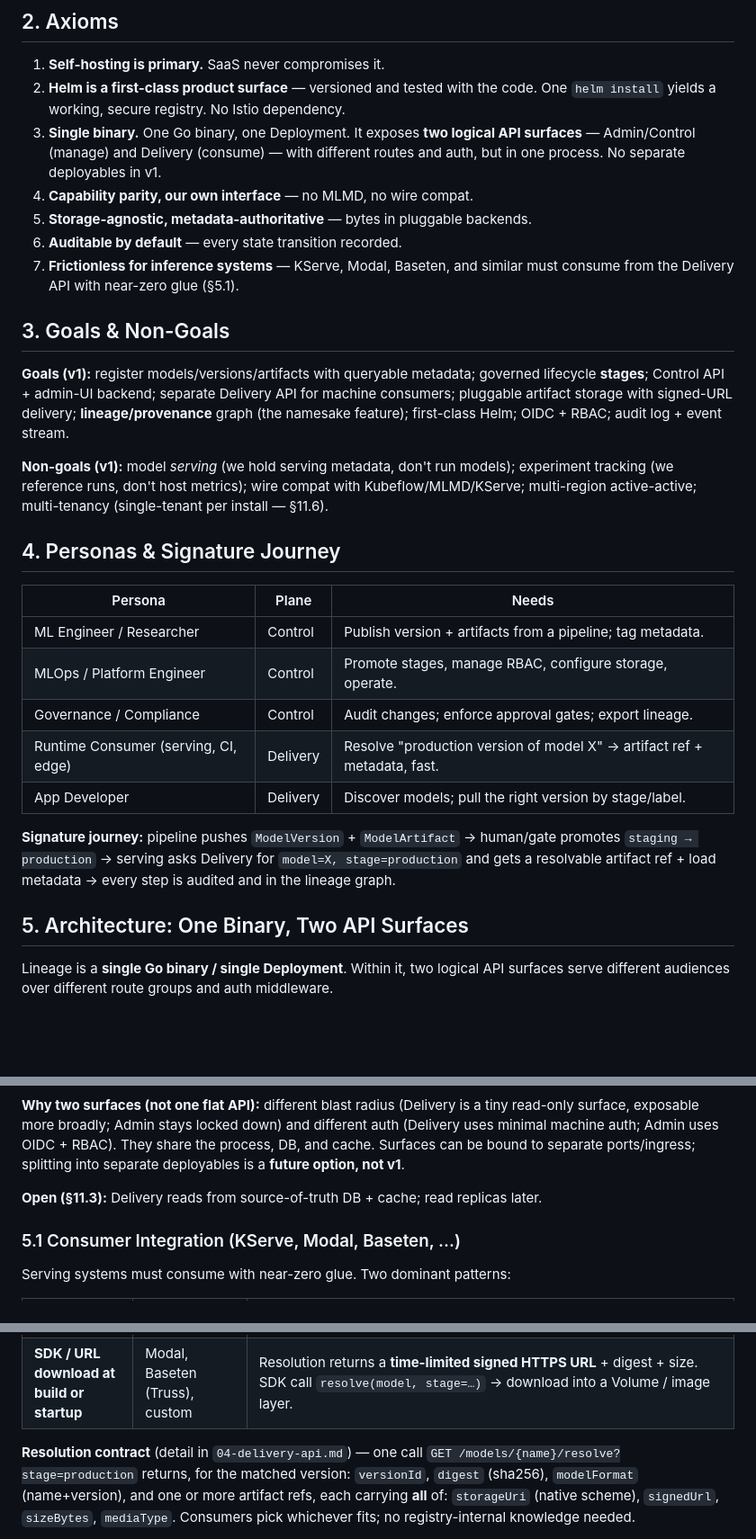
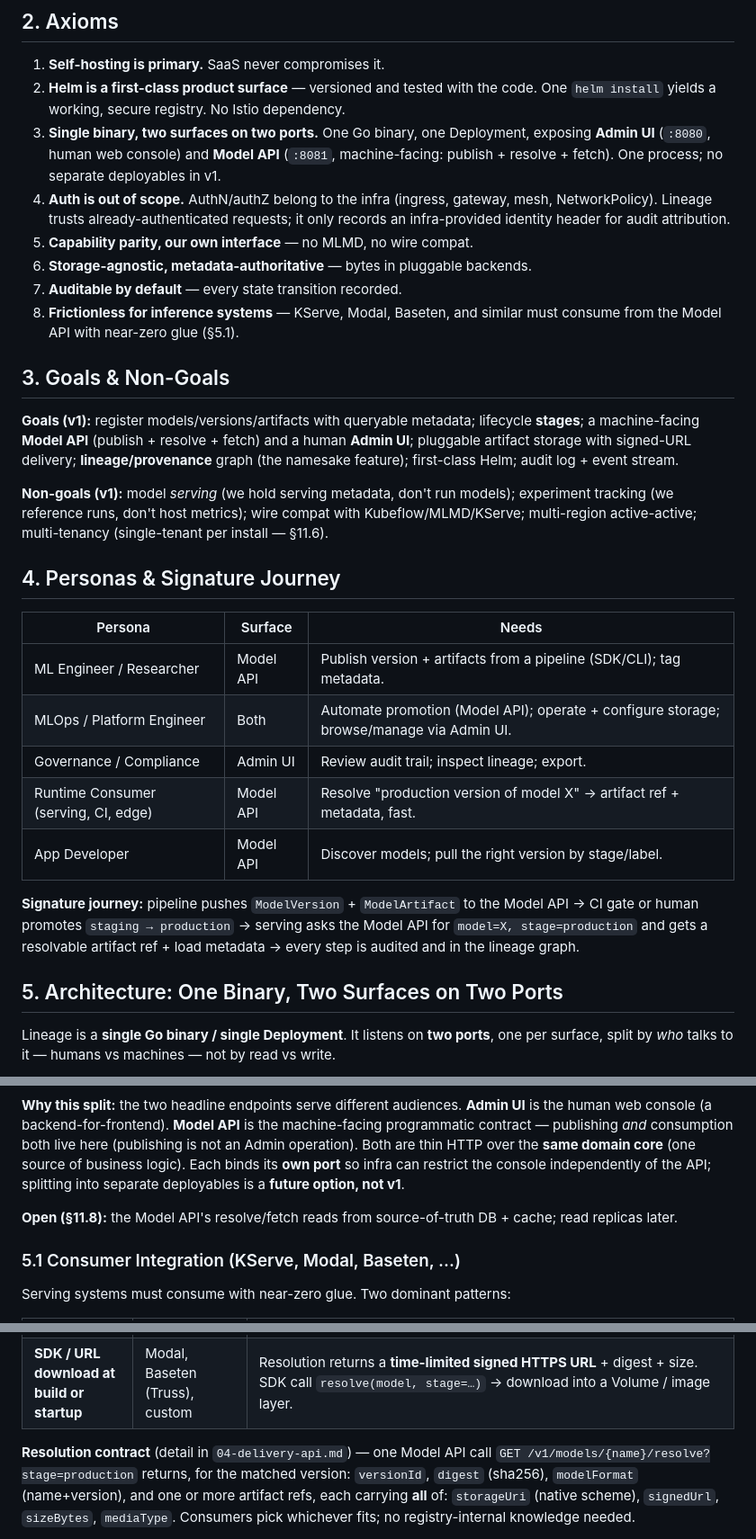
Before and after one commit to proseria-research/lineage, a Markdown page: docs/00-preplanning.md, 3 parts joined by grey strips. Shown at 90% size. GitHub-like rendering; blank space fills up the shorter version.

````diff
--- a/docs/00-preplanning.md
+++ b/docs/00-preplanning.md
@@ -19,22 +19,26 @@ compatibility** — match what it does, with our own cleaner data model and API.
 1. **Self-hosting is primary.** SaaS never compromises it.
 2. **Helm is a first-class product surface** — versioned and tested with the code.
    One `helm install` yields a working, secure registry. No Istio dependency.
-3. **Single binary.** One Go binary, one Deployment. It exposes **two logical API
-   surfaces** — Admin/Control (manage) and Delivery (consume) — with different routes
-   and auth, but in one process. No separate deployables in v1.
-4. **Capability parity, our own interface** — no MLMD, no wire compat.
-5. **Storage-agnostic, metadata-authoritative** — bytes in pluggable backends.
-6. **Auditable by default** — every state transition recorded.
-7. **Frictionless for inference systems** — KServe, Modal, Baseten, and similar must
-   consume from the Delivery API with near-zero glue (§5.1).
+3. **Single binary, two surfaces on two ports.** One Go binary, one Deployment,
+   exposing **Admin UI** (`:8080`, human web console) and **Model API** (`:8081`,
+   machine-facing: publish + resolve + fetch). One process; no separate deployables in
+   v1.
+4. **Auth is out of scope.** AuthN/authZ belong to the infra (ingress, gateway, mesh,
+   NetworkPolicy). Lineage trusts already-authenticated requests; it only records an
+   infra-provided identity header for audit attribution.
+5. **Capability parity, our own interface** — no MLMD, no wire compat.
+6. **Storage-agnostic, metadata-authoritative** — bytes in pluggable backends.
+7. **Auditable by default** — every state transition recorded.
+8. **Frictionless for inference systems** — KServe, Modal, Baseten, and similar must
+   consume from the Model API with near-zero glue (§5.1).
 
 ## 3. Goals & Non-Goals
 
-**Goals (v1):** register models/versions/artifacts with queryable metadata; governed
-lifecycle **stages**; Control API + admin-UI backend; separate Delivery API for
-machine consumers; pluggable artifact storage with signed-URL delivery;
-**lineage/provenance** graph (the namesake feature); first-class Helm; OIDC + RBAC;
-audit log + event stream.
+**Goals (v1):** register models/versions/artifacts with queryable metadata; lifecycle
+**stages**; a machine-facing **Model API** (publish + resolve + fetch) and a human
+**Admin UI**; pluggable artifact storage with signed-URL delivery;
+**lineage/provenance** graph (the namesake feature); first-class Helm; audit log +
+event stream.
 
 **Non-goals (v1):** model *serving* (we hold serving metadata, don't run models);
 experiment tracking (we reference runs, don't host metrics); wire compat with
@@ -43,23 +47,23 @@ install — §11.6).
 
 ## 4. Personas & Signature Journey
 
-| Persona | Plane | Needs |
+| Persona | Surface | Needs |
 |---|---|---|
-| ML Engineer / Researcher | Control | Publish version + artifacts from a pipeline; tag metadata. |
-| MLOps / Platform Engineer | Control | Promote stages, manage RBAC, configure storage, operate. |
-| Governance / Compliance | Control | Audit changes; enforce approval gates; export lineage. |
-| Runtime Consumer (serving, CI, edge) | Delivery | Resolve "production version of model X" → artifact ref + metadata, fast. |
-| App Developer | Delivery | Discover models; pull the right version by stage/label. |
+| ML Engineer / Researcher | Model API | Publish version + artifacts from a pipeline (SDK/CLI); tag metadata. |
+| MLOps / Platform Engineer | Both | Automate promotion (Model API); operate + configure storage; browse/manage via Admin UI. |
+| Governance / Compliance | Admin UI | Review audit trail; inspect lineage; export. |
+| Runtime Consumer (serving, CI, edge) | Model API | Resolve "production version of model X" → artifact ref + metadata, fast. |
+| App Developer | Model API | Discover models; pull the right version by stage/label. |
 
-**Signature journey:** pipeline pushes `ModelVersion` + `ModelArtifact` → human/gate
-promotes `staging → production` → serving asks Delivery for `model=X, stage=production`
-and gets a resolvable artifact ref + load metadata → every step is audited and in the
-lineage graph.
+**Signature journey:** pipeline pushes `ModelVersion` + `ModelArtifact` to the Model API
+→ CI gate or human promotes `staging → production` → serving asks the Model API for
+`model=X, stage=production` and gets a resolvable artifact ref + load metadata → every
+step is audited and in the lineage graph.
 
-## 5. Architecture: One Binary, Two API Surfaces
+## 5. Architecture: One Binary, Two Surfaces on Two Ports
 
-Lineage is a **single Go binary / single Deployment**. Within it, two logical API
-surfaces serve different audiences over different route groups and auth middleware.
+Lineage is a **single Go binary / single Deployment**. It listens on **two ports**, one
+per surface, split by *who* talks to it — humans vs machines — not by read vs write.
 
 ```mermaid
 flowchart TB
@@ -88,12 +97,15 @@ flowchart TB
 ```
 
-**Why two surfaces (not one flat API):** different blast radius (Delivery is a tiny
-read-only surface, exposable more broadly; Admin stays locked down) and different auth
-(Delivery uses minimal machine auth; Admin uses OIDC + RBAC). They share the process,
-DB, and cache. Surfaces can be bound to separate ports/ingress; splitting into
-separate deployables is a **future option, not v1**.
+**Why this split:** the two headline endpoints serve different audiences. **Admin UI**
+is the human web console (a backend-for-frontend). **Model API** is the machine-facing
+programmatic contract — publishing *and* consumption both live here (publishing is not
+an Admin operation). Both are thin HTTP over the **same domain core** (one source of
+business logic). Each binds its **own port** so infra can restrict the console
+independently of the API; splitting into separate deployables is a **future option, not
+v1**.
 
-**Open (§11.3):** Delivery reads from source-of-truth DB + cache; read replicas later.
+**Open (§11.8):** the Model API's resolve/fetch reads from source-of-truth DB + cache;
+read replicas later.
 
 ### 5.1 Consumer Integration (KServe, Modal, Baseten, …)
 
@@ -104,8 +116,8 @@ Serving systems must consume with near-zero glue. Two dominant patterns:
 | **In-cluster pull by URI** | KServe, KServe ModelMesh | Resolution returns a **native `storageUri`** the system already understands (`s3://`, `gs://`, `oci://`, `hf://`) + a `serviceAccountName` hint. Drop straight into `InferenceService.spec.predictor.model.storageUri`. |
 | **SDK / URL download at build or startup** | Modal, Baseten (Truss), custom | Resolution returns a **time-limited signed HTTPS URL** + digest + size. SDK call `resolve(model, stage=…)` → download into a Volume / image layer. |
 
-**Resolution contract** (detail in `04-delivery-api.md`) — one call
-`GET /models/{name}/resolve?stage=production` returns, for the matched version:
+**Resolution contract** (detail in `04-delivery-api.md`) — one Model API call
+`GET /v1/models/{name}/resolve?stage=production` returns, for the matched version:
 `versionId`, `digest` (sha256), `modelFormat` (name+version), and one or more artifact
 refs, each carrying **all** of: `storageUri` (native scheme), `signedUrl`, `sizeBytes`,
 `mediaType`. Consumers pick whichever fits; no registry-internal knowledge needed.
````
Also changed, not shown: other parts of docs/00-preplanning.md (+41 -31 lines), CLAUDE.md (+13 -9 lines), docs/01-architecture-overview.md (added, +253 -0 lines).
